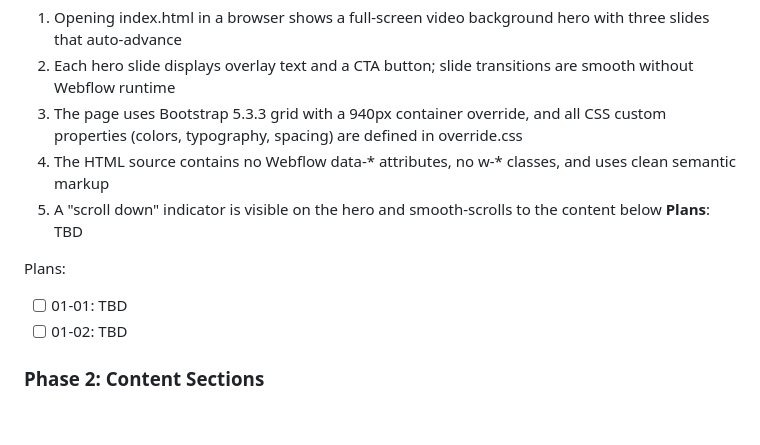
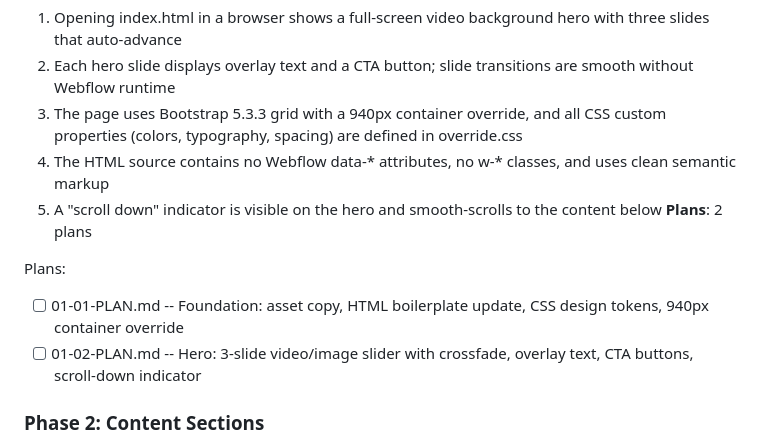
Before and after one commit to sergejsenchik/axioma-web, a Markdown page: .planning/ROADMAP.md, the part around the change. Drawn GitHub-style; blank space fills up the shorter version.

Commit message:
docs(01-foundation-hero): create phase plan (2 plans, 2 waves)

```diff
--- a/.planning/ROADMAP.md
+++ b/.planning/ROADMAP.md
@@ -29,11 +29,11 @@ Decimal phases appear between their surrounding integers in numeric order.
   3. The page uses Bootstrap 5.3.3 grid with a 940px container override, and all CSS custom properties (colors, typography, spacing) are defined in override.css
   4. The HTML source contains no Webflow data-* attributes, no w-* classes, and uses clean semantic markup
   5. A "scroll down" indicator is visible on the hero and smooth-scrolls to the content below
-**Plans**: TBD
+**Plans**: 2 plans
 
 Plans:
-- [ ] 01-01: TBD
-- [ ] 01-02: TBD
+- [ ] 01-01-PLAN.md -- Foundation: asset copy, HTML boilerplate update, CSS design tokens, 940px container override
+- [ ] 01-02-PLAN.md -- Hero: 3-slide video/image slider with crossfade, overlay text, CTA buttons, scroll-down indicator
 
 ### Phase 2: Content Sections
 **Goal**: A complete scrollable homepage with all content sections rendered using Bootstrap grid layout
```
Also changed, not shown: 2 other files.
